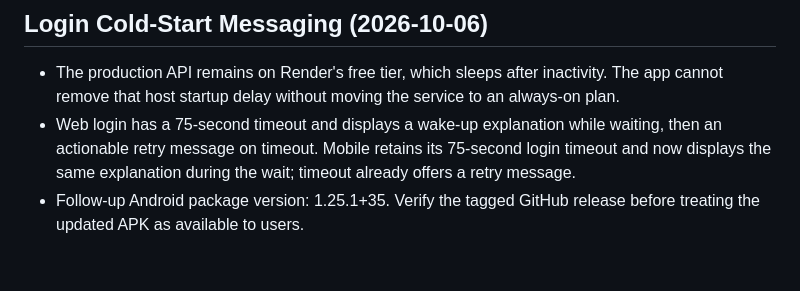
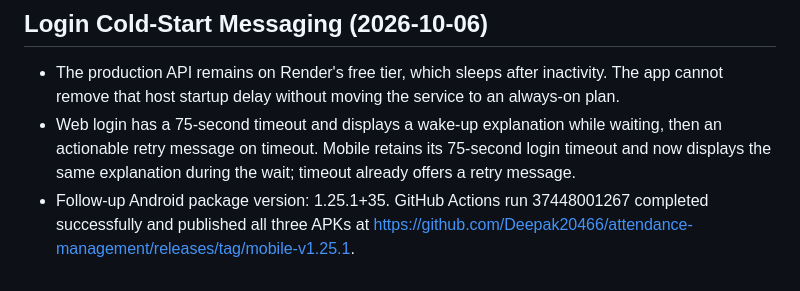
Before and after one commit to Deepak20466/attendance-management, a Markdown page: AGENTS.md, the part around the change. Rendered like a GitHub page.

Commit message:
Record login messaging APK release

```diff
--- a/AGENTS.md
+++ b/AGENTS.md
@@ -129,5 +129,6 @@ following additional updates:
 - Web login has a 75-second timeout and displays a wake-up explanation while waiting, then
   an actionable retry message on timeout. Mobile retains its 75-second login timeout and
   now displays the same explanation during the wait; timeout already offers a retry message.
-- Follow-up Android package version: 1.25.1+35. Verify the tagged GitHub release before
-  treating the updated APK as available to users.
+- Follow-up Android package version: 1.25.1+35. GitHub Actions run 37448001267 completed
+  successfully and published all three APKs at
+  https://github.com/Deepak20466/attendance-management/releases/tag/mobile-v1.25.1.
```
